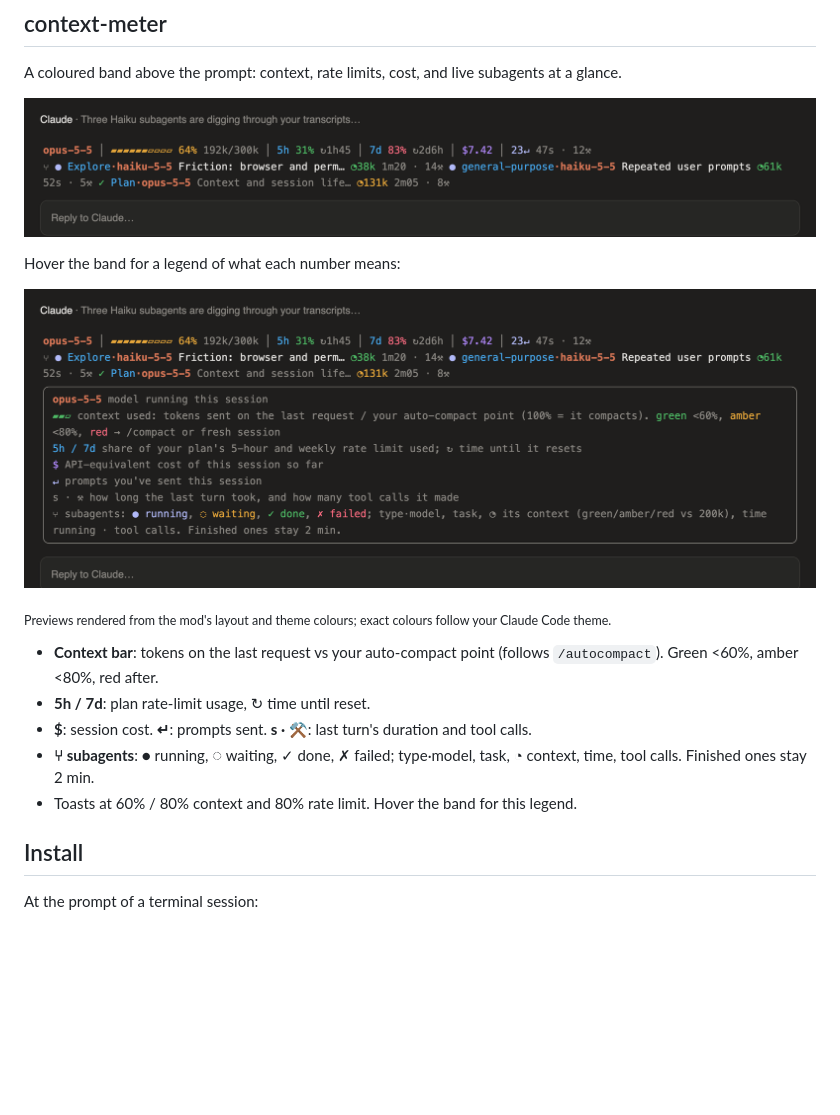
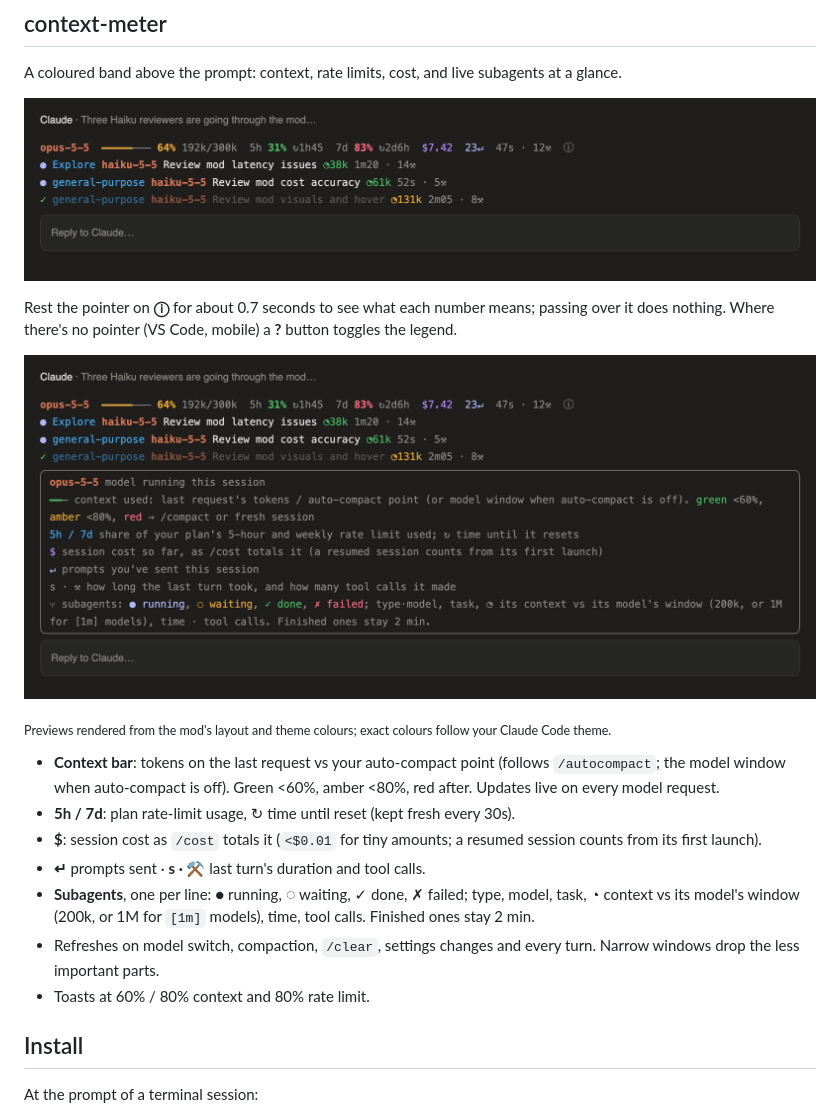
Before and after one commit to AieatAssam/claude-mods, a Markdown page: README.md, the part around one of its changes. Rendered like a GitHub page; pictures changed too: docs/band-hover.png, docs/band.png; blank space fills up the shorter version.

```diff
--- a/README.md
+++ b/README.md
@@ -8,5 +8,5 @@ A coloured band above the prompt: context, rate limits, cost, and live subagents
 
 ![context-meter band above the prompt](docs/band.png)
 
-Hover the band for a legend of what each number means:
+Rest the pointer on **ⓘ** for about 0.7 seconds to see what each number means; passing over it does nothing. Where there's no pointer (VS Code, mobile) a **?** button toggles the legend.
 
@@ -14,11 +14,13 @@ Hover the band for a legend of what each number means:
 
 <sub>Previews rendered from the mod's layout and theme colours; exact colours follow your Claude Code theme.</sub>
 
-- **Context bar**: tokens on the last request vs your auto-compact point (follows `/autocompact`). Green <60%, amber <80%, red after.
-- **5h / 7d**: plan rate-limit usage, ↻ time until reset.
-- **$**: session cost. **↵**: prompts sent. **s · ⚒**: last turn's duration and tool calls.
-- **⑂ subagents**: ● running, ◌ waiting, ✓ done, ✗ failed; type·model, task, ◔ context, time, tool calls. Finished ones stay 2 min.
-- Toasts at 60% / 80% context and 80% rate limit. Hover the band for this legend.
+- **Context bar**: tokens on the last request vs your auto-compact point (follows `/autocompact`; the model window when auto-compact is off). Green <60%, amber <80%, red after. Updates live on every model request.
+- **5h / 7d**: plan rate-limit usage, ↻ time until reset (kept fresh every 30s).
+- **$**: session cost as `/cost` totals it (`<$0.01` for tiny amounts; a resumed session counts from its first launch).
+- **↵** prompts sent · **s · ⚒** last turn's duration and tool calls.
+- **Subagents**, one per line: ● running, ◌ waiting, ✓ done, ✗ failed; type, model, task, ◔ context vs its model's window (200k, or 1M for `[1m]` models), time, tool calls. Finished ones stay 2 min.
+- Refreshes on model switch, compaction, `/clear`, settings changes and every turn. Narrow windows drop the less important parts.
+- Toasts at 60% / 80% context and 80% rate limit.
 
 ## Install
 
```
Also changed, not shown: other parts of README.md (+1 -1 lines), 7 other files.
